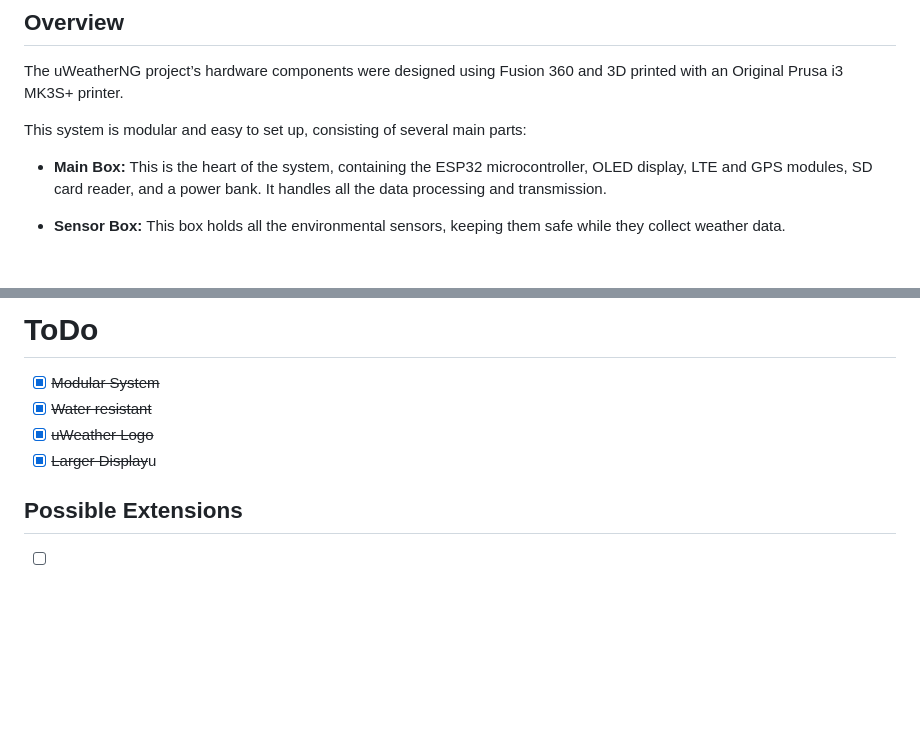
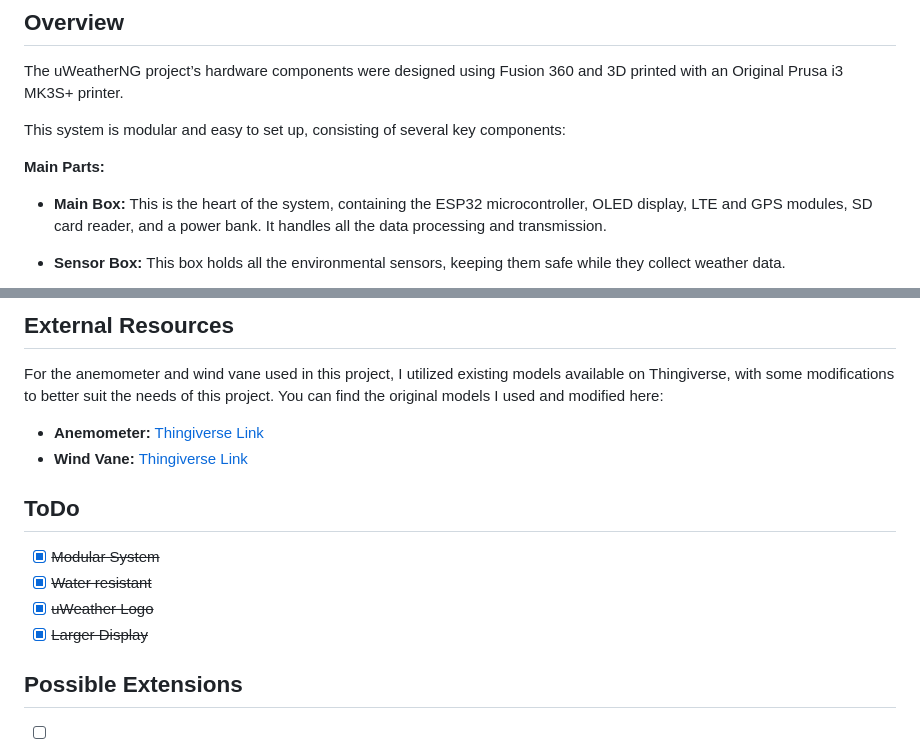
Before and after one commit to lstranskyTGM/uWeatherNG, a Markdown page: Hardware/README.md, 2 parts joined by grey strips. GitHub-like rendering; blank space fills up the shorter version.

Commit message:
Update Hardware\README.md
Added external resources and improved image layout with a table

```diff
--- a/Hardware/README.md
+++ b/Hardware/README.md
@@ -8,7 +8,9 @@
 
 The uWeatherNG project’s hardware components were designed using Fusion 360 and 3D printed with an Original Prusa i3 MK3S+ printer.
 
-This system is modular and easy to set up, consisting of several main parts:
+This system is modular and easy to set up, consisting of several key components:
+
+**Main Parts:**
 
 - **Main Box:** This is the heart of the system, containing the ESP32 microcontroller, OLED display, LTE and GPS modules, SD card reader, and a power bank. It handles all the data processing and transmission.
 
@@ -48,10 +70,17 @@ Overall, the uWeatherNG system is designed to be strong, reliable, and able to w
 
-# ToDo
+## External Resources
+
+For the anemometer and wind vane used in this project, I utilized existing models available on Thingiverse, with some modifications to better suit the needs of this project. You can find the original models I used and modified here:
+
+- **Anemometer:** [Thingiverse Link](https://www.thingiverse.com/thing:2559929/files)
+- **Wind Vane:** [Thingiverse Link](https://www.thingiverse.com/thing:4757278/files)
+
+## ToDo
 
 - [x] ~~Modular System~~
 - [x] ~~Water resistant~~
 - [x] ~~uWeather Logo~~
-- [x] ~~Larger Display~~u
+- [x] ~~Larger Display~~
 
 ## Possible Extensions
 
```
Also changed, not shown: other parts of Hardware/README.md (+31 -11 lines).
